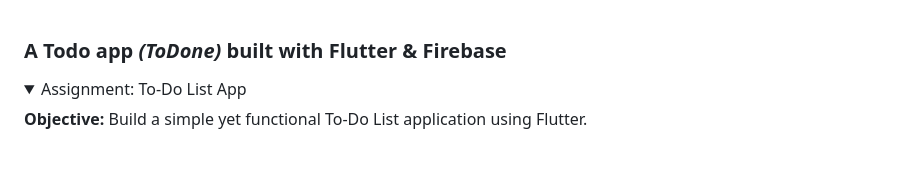
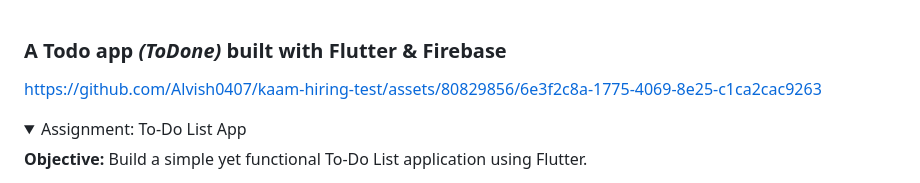
Before and after one commit to Alvish0407/kaam.com-technical-assesment, a Markdown page: README.md, the part around the change. Rendered like a GitHub page; folded sections open; blank space fills up the shorter version.

Commit message:
Update README.md
added app video

```diff
--- a/README.md
+++ b/README.md
@@ -1,4 +1,6 @@
 ### A Todo app _(ToDone)_ built with Flutter & Firebase
+
+https://github.com/Alvish0407/kaam-hiring-test/assets/80829856/6e3f2c8a-1775-4069-8e25-c1ca2cac9263
 
 <details>
 <summary>Assignment: To-Do List App</summary>
```
